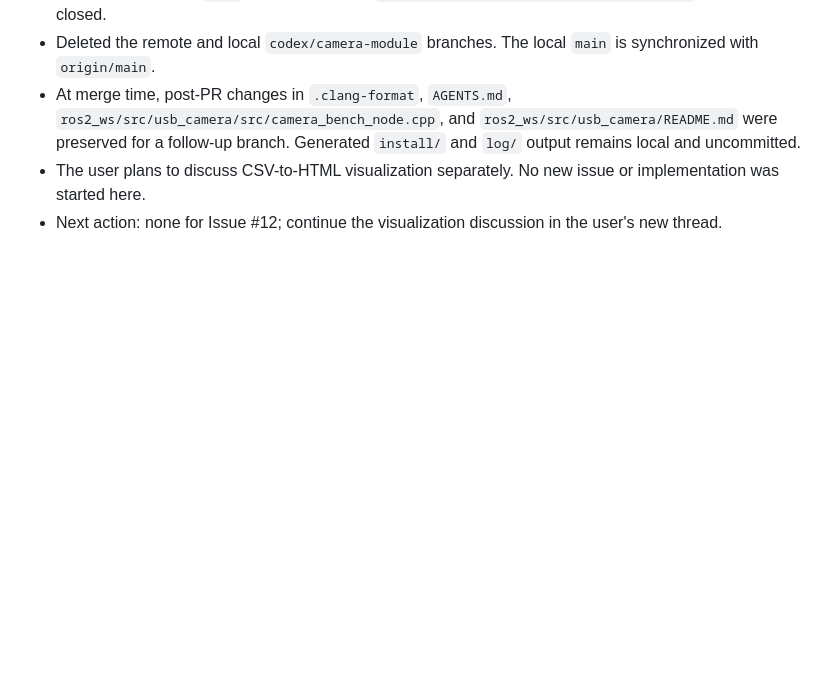
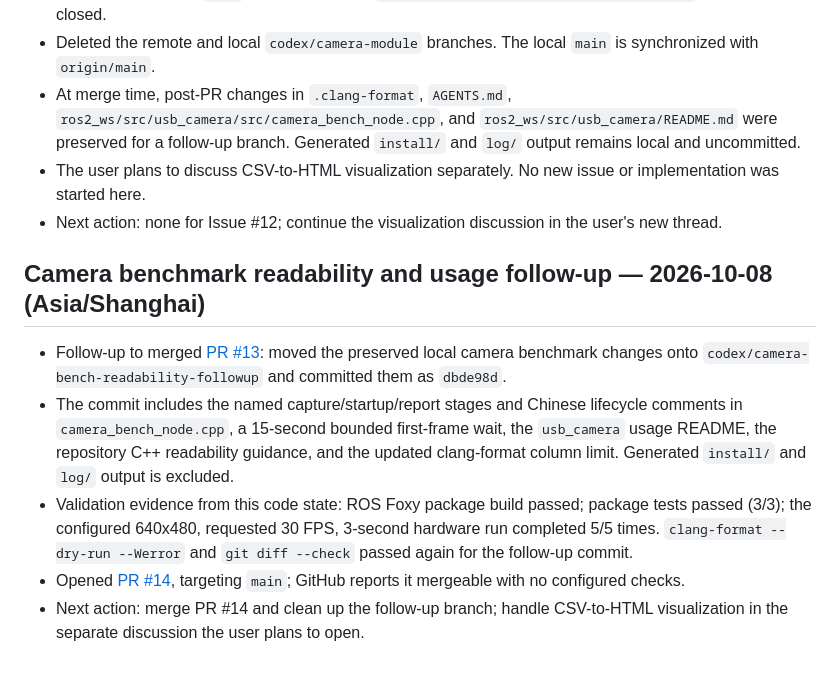
Before and after one commit to 200166shang/ros-robot, a Markdown page: CONTEXT.md, the part around the change. Rendered like a GitHub page; blank space fills up the shorter version.

Commit message:
docs: record camera benchmark follow-up PR

```diff
--- a/CONTEXT.md
+++ b/CONTEXT.md
@@ -215,3 +215,11 @@ Record the active issue URL, resolved decisions or ADR links, completed work, va
 - At merge time, post-PR changes in `.clang-format`, `AGENTS.md`, `ros2_ws/src/usb_camera/src/camera_bench_node.cpp`, and `ros2_ws/src/usb_camera/README.md` were preserved for a follow-up branch. Generated `install/` and `log/` output remains local and uncommitted.
 - The user plans to discuss CSV-to-HTML visualization separately. No new issue or implementation was started here.
 - Next action: none for Issue #12; continue the visualization discussion in the user's new thread.
+
+## Camera benchmark readability and usage follow-up — 2026-10-08 (Asia/Shanghai)
+
+- Follow-up to merged [PR #13](https://github.com/200166shang/ros-robot/pull/13): moved the preserved local camera benchmark changes onto `codex/camera-bench-readability-followup` and committed them as `dbde98d`.
+- The commit includes the named capture/startup/report stages and Chinese lifecycle comments in `camera_bench_node.cpp`, a 15-second bounded first-frame wait, the `usb_camera` usage README, the repository C++ readability guidance, and the updated clang-format column limit. Generated `install/` and `log/` output is excluded.
+- Validation evidence from this code state: ROS Foxy package build passed; package tests passed (3/3); the configured 640x480, requested 30 FPS, 3-second hardware run completed 5/5 times. `clang-format --dry-run --Werror` and `git diff --check` passed again for the follow-up commit.
+- Opened [PR #14](https://github.com/200166shang/ros-robot/pull/14), targeting `main`; GitHub reports it mergeable with no configured checks.
+- Next action: merge PR #14 and clean up the follow-up branch; handle CSV-to-HTML visualization in the separate discussion the user plans to open.
```
